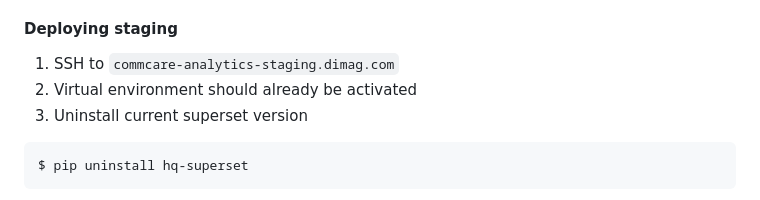
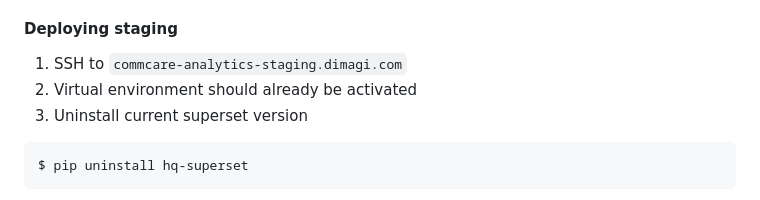
Before and after one commit to dimagi/commcare-analytics, a Markdown page: README.md, the part around the change. Drawn GitHub-style.

Commit message:
Update README.md
Fix spelling mistake

Co-authored-by: Zandre Engelbrecht <122617251+zandre-eng@users.noreply.github.com>

```diff
--- a/README.md
+++ b/README.md
@@ -162,7 +162,7 @@ In order to test your feature branch on staging you need to
 6. Deploy `staging` (see Deploying Staging below)
 
 #### Deploying staging
-1. SSH to `commcare-analytics-staging.dimag.com`
+1. SSH to `commcare-analytics-staging.dimagi.com`
 2. Virtual environment should already be activated
 3. Uninstall current superset version
 
```
